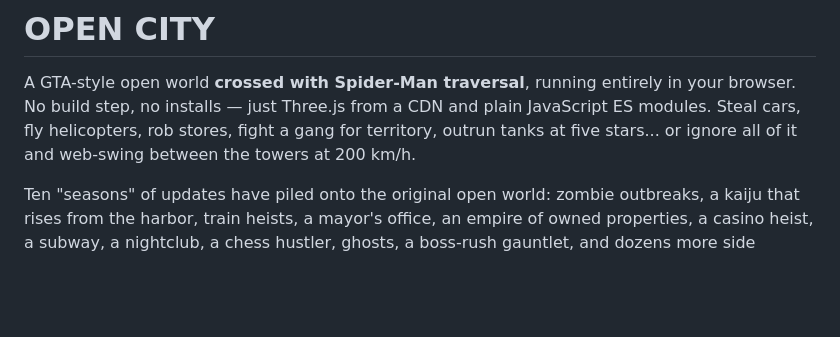
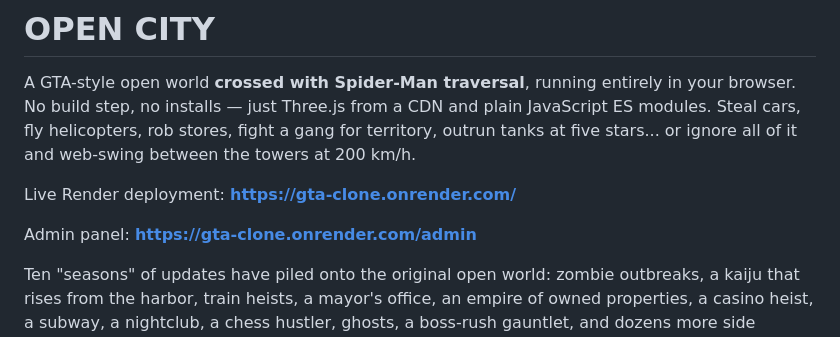
Before and after one commit to Faizankhan17623/Gta-Clone, a Markdown page: README.md, the part around the change. GitHub-like rendering; blank space fills up the shorter version.

Commit message:
Document Render deployment URL

```diff
--- a/README.md
+++ b/README.md
@@ -5,6 +5,10 @@ in your browser. No build step, no installs — just Three.js from a CDN and
 plain JavaScript ES modules. Steal cars, fly helicopters, rob stores, fight a
 gang for territory, outrun tanks at five stars... or ignore all of it and
 web-swing between the towers at 200 km/h.
+
+Live Render deployment: **https://gta-clone.onrender.com/**
+
+Admin panel: **https://gta-clone.onrender.com/admin**
 
 Ten "seasons" of updates have piled onto the original open world: zombie
 outbreaks, a kaiju that rises from the harbor, train heists, a mayor's
```
